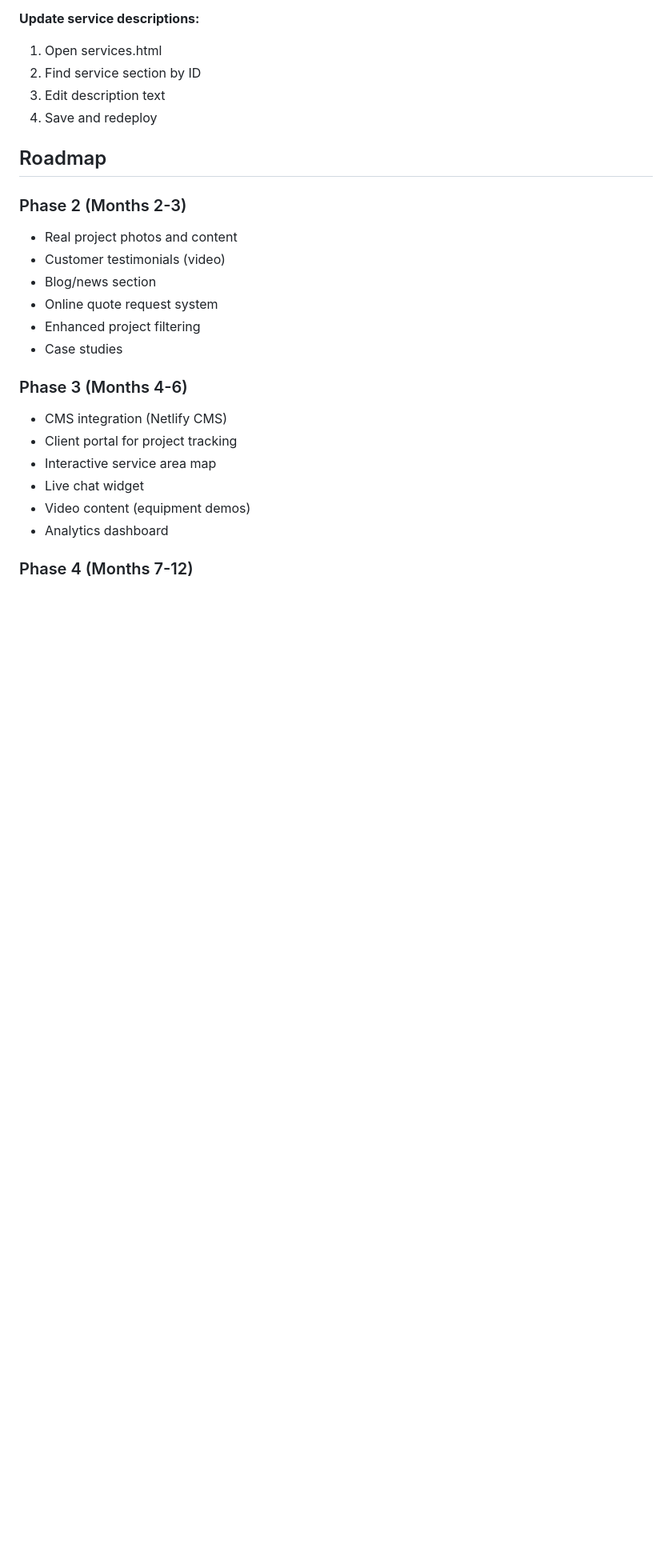
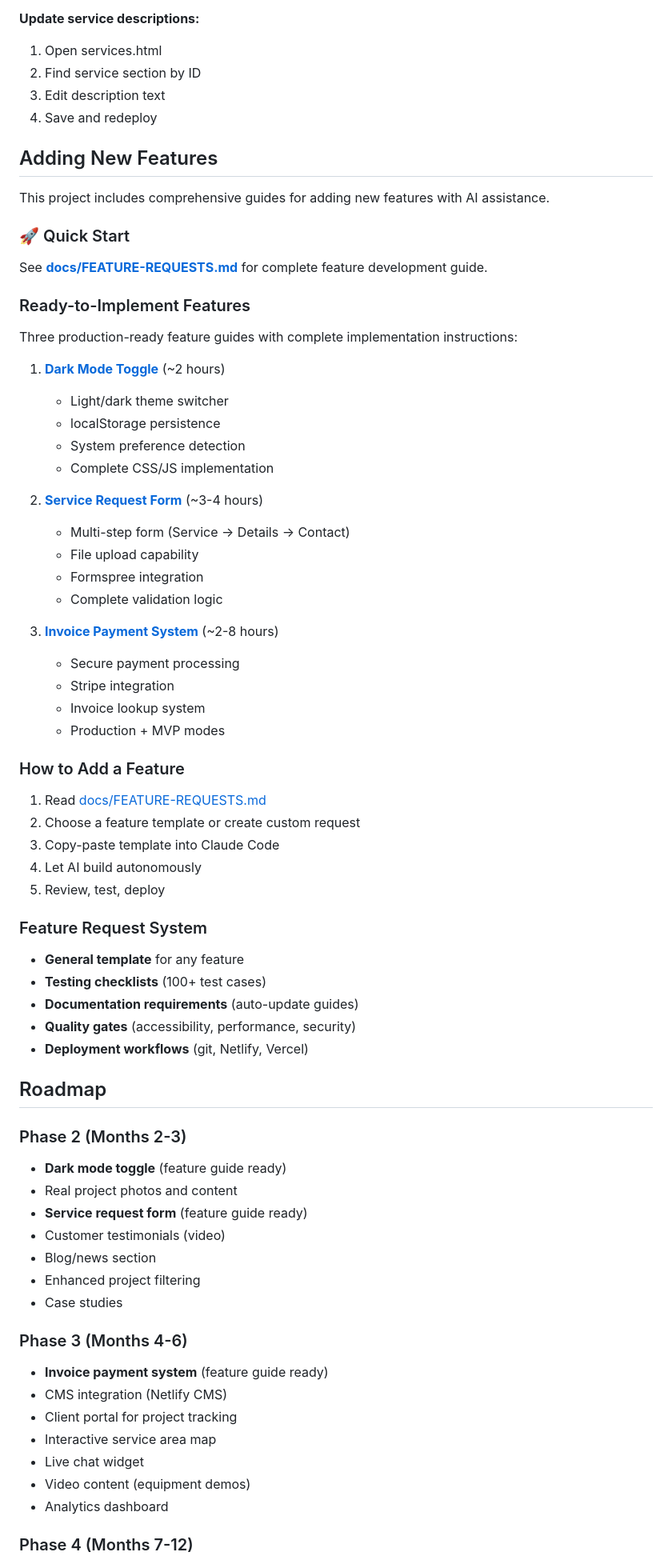
Before and after one commit to nice-and-precise/midwest-underground-website, a Markdown page: README.md, the part around the change. Shown: that part at 80% size. GitHub-like rendering; blank space fills up the shorter version.

```diff
--- a/README.md
+++ b/README.md
@@ -358,17 +358,65 @@ See `docs/MAINTENANCE.md` for detailed instructions on:
 3. Edit description text
 4. Save and redeploy
 
+## Adding New Features
+
+This project includes comprehensive guides for adding new features with AI assistance.
+
+### 🚀 Quick Start
+
+See **[docs/FEATURE-REQUESTS.md](docs/FEATURE-REQUESTS.md)** for complete feature development guide.
+
+### Ready-to-Implement Features
+
+Three production-ready feature guides with complete implementation instructions:
+
+1. **[Dark Mode Toggle](docs/features/DARK-MODE.md)** (~2 hours)
+   - Light/dark theme switcher
+   - localStorage persistence
+   - System preference detection
+   - Complete CSS/JS implementation
+
+2. **[Service Request Form](docs/features/SERVICE-REQUEST-FORM.md)** (~3-4 hours)
+   - Multi-step form (Service → Details → Contact)
+   - File upload capability
+   - Formspree integration
+   - Complete validation logic
+
+3. **[Invoice Payment System](docs/features/INVOICE-PAYMENT.md)** (~2-8 hours)
+   - Secure payment processing
+   - Stripe integration
+   - Invoice lookup system
+   - Production + MVP modes
+
+### How to Add a Feature
+
+1. Read [docs/FEATURE-REQUESTS.md](docs/FEATURE-REQUESTS.md)
+2. Choose a feature template or create custom request
+3. Copy-paste template into Claude Code
+4. Let AI build autonomously
+5. Review, test, deploy
+
+### Feature Request System
+
+- **General template** for any feature
+- **Testing checklists** (100+ test cases)
+- **Documentation requirements** (auto-update guides)
+- **Quality gates** (accessibility, performance, security)
+- **Deployment workflows** (git, Netlify, Vercel)
+
 ## Roadmap
 
 ### Phase 2 (Months 2-3)
+- **Dark mode toggle** (feature guide ready)
 - Real project photos and content
+- **Service request form** (feature guide ready)
 - Customer testimonials (video)
 - Blog/news section
-- Online quote request system
 - Enhanced project filtering
 - Case studies
 
 ### Phase 3 (Months 4-6)
+- **Invoice payment system** (feature guide ready)
 - CMS integration (Netlify CMS)
 - Client portal for project tracking
 - Interactive service area map
```
Also changed, not shown: PROJECT-SUMMARY.md (+77 -0 lines).
